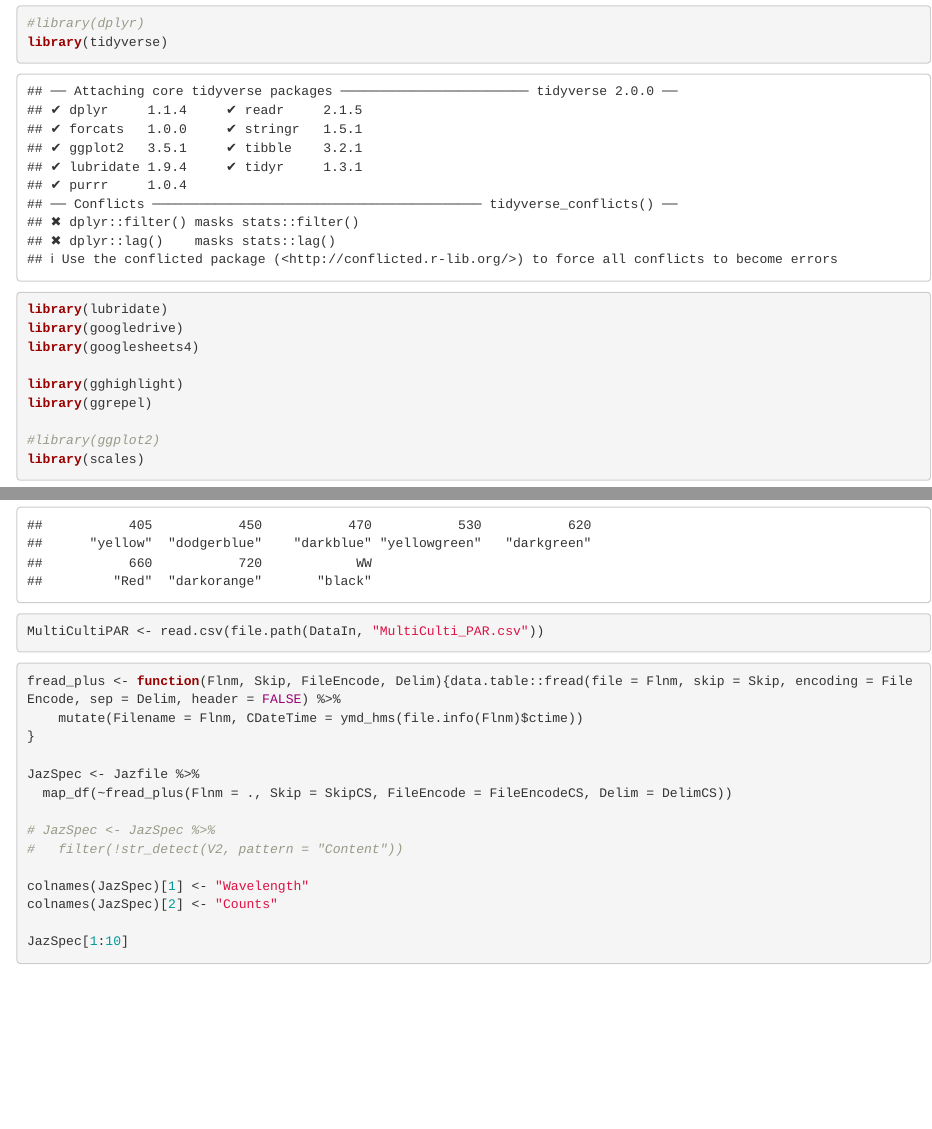
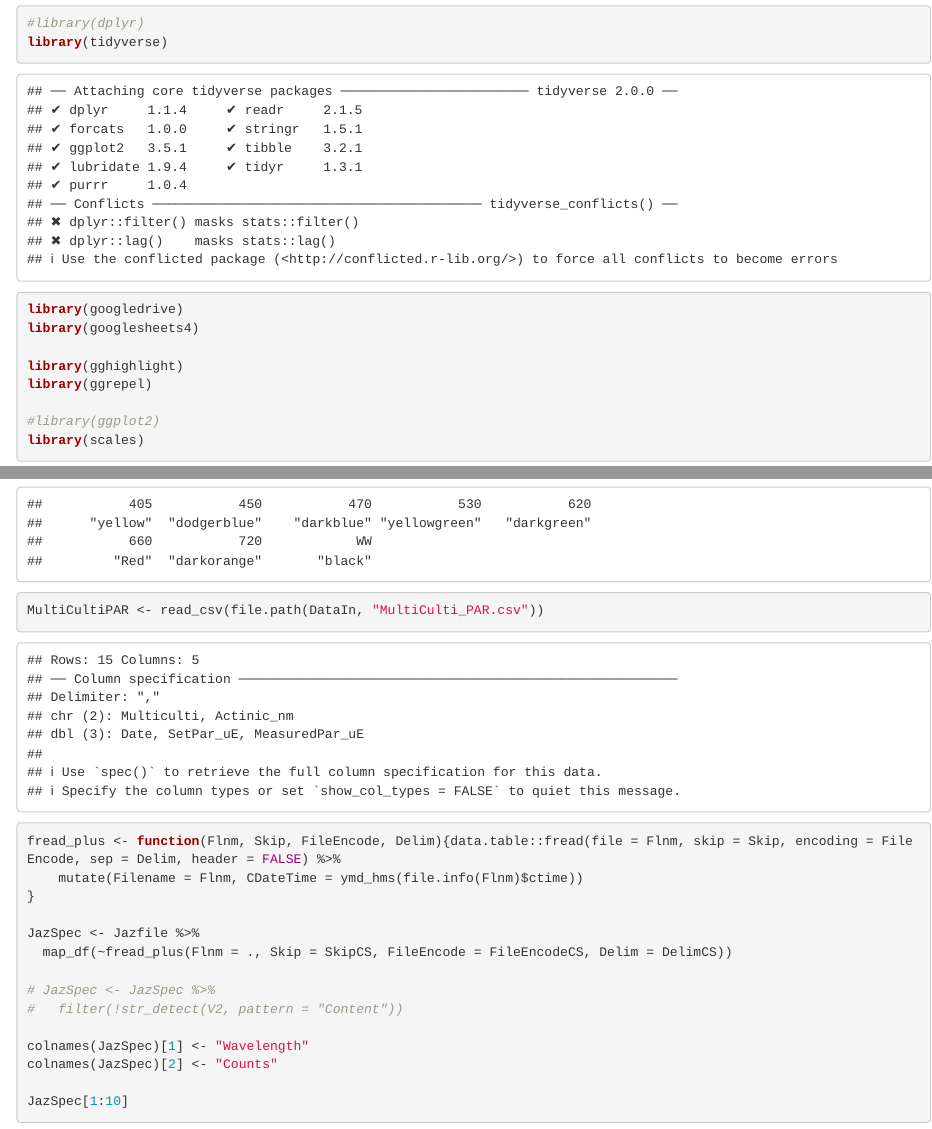
Before and after one commit to FundyPhytoPhys/prochlorococcus_o2, an R Markdown document (Code/JazDataImport.Rmd): the page in a window 1100 px wide, from 70 px down, and a second part further down, joined at a grey line. Rendered offline with R 4.5, knitr and Pandoc, with nearby package versions; some code elsewhere in the file could not run offline.

Commit message:
Removed lubridate removed knit output

````diff
--- a/Code/JazDataImport.Rmd
+++ b/Code/JazDataImport.Rmd
@@ -1,13 +1,11 @@
 ---
 title: "Import Jaz data"
-output: html_notebook
 ---
 
 
 ```{r libraries}
 #library(dplyr)
 library(tidyverse)
-library(lubridate)
 library(googledrive)
 library(googlesheets4)
 
@@ -62,7 +60,7 @@ Colours_nm
 
 ```{r read multiculti PAR data}
 
-MultiCultiPAR <- read.csv(file.path(DataIn, "MultiCulti_PAR.csv"))
+MultiCultiPAR <- read_csv(file.path(DataIn, "MultiCulti_PAR.csv"))
 
 ```
 
````
Also changed, not shown: Code/JazDataImport.nb.html (deleted).
